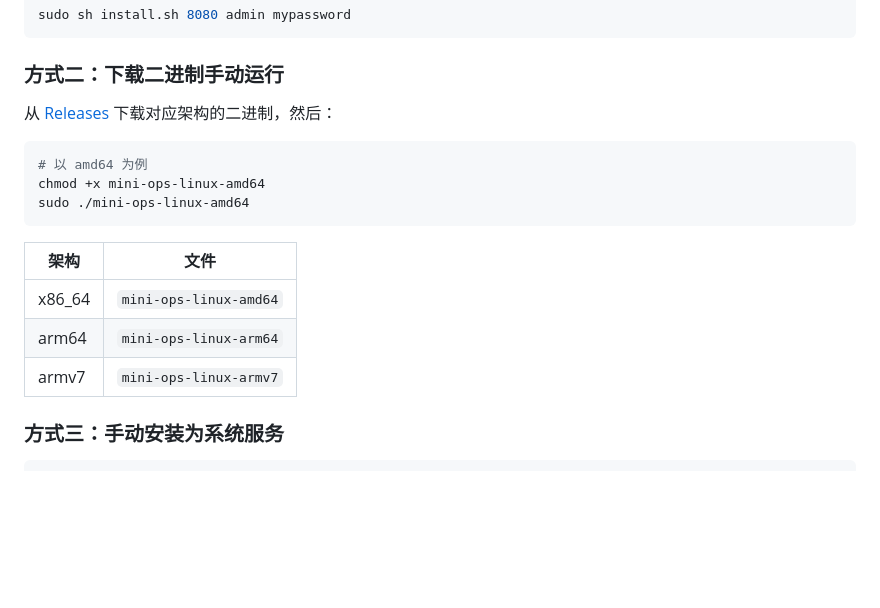
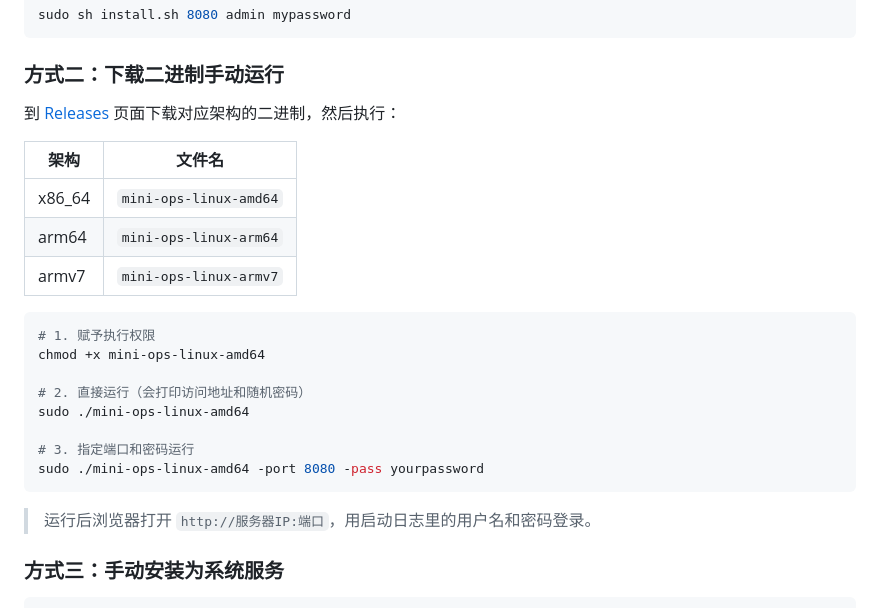
Before and after one commit to chenb1522/mini-ops, a Markdown page: README.md, the part around the change. Rendered like a GitHub page; blank space fills up the shorter version.

Commit message:
docs: 补全方式二下载二进制的完整步骤

````diff
--- a/README.md
+++ b/README.md
@@ -29,19 +29,26 @@ sudo sh install.sh 8080 admin mypassword
 
 ### 方式二：下载二进制手动运行
 
-从 [Releases](https://github.com/chenb1522/mini-ops/releases) 下载对应架构的二进制，然后：
+到 [Releases](https://github.com/chenb1522/mini-ops/releases) 页面下载对应架构的二进制，然后执行：
 
-```bash
-# 以 amd64 为例
-chmod +x mini-ops-linux-amd64
-sudo ./mini-ops-linux-amd64
-```
-
-| 架构 | 文件 |
-|------|------|
+| 架构 | 文件名 |
+|------|--------|
 | x86_64 | `mini-ops-linux-amd64` |
 | arm64 | `mini-ops-linux-arm64` |
 | armv7 | `mini-ops-linux-armv7` |
+
+```bash
+# 1. 赋予执行权限
+chmod +x mini-ops-linux-amd64
+
+# 2. 直接运行（会打印访问地址和随机密码）
+sudo ./mini-ops-linux-amd64
+
+# 3. 指定端口和密码运行
+sudo ./mini-ops-linux-amd64 -port 8080 -pass yourpassword
+```
+
+> 运行后浏览器打开 `http://服务器IP:端口`，用启动日志里的用户名和密码登录。
 
 ### 方式三：手动安装为系统服务
 
````
